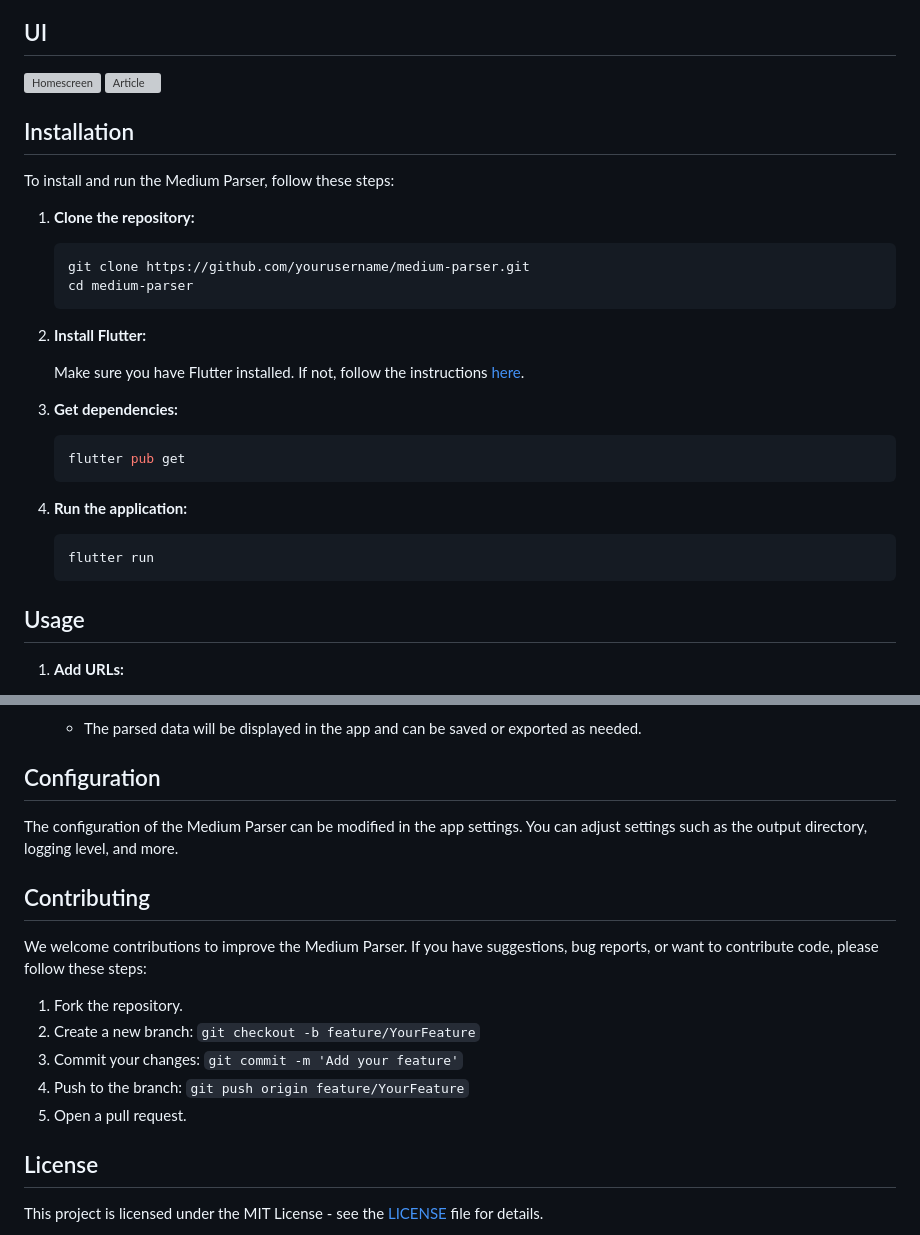
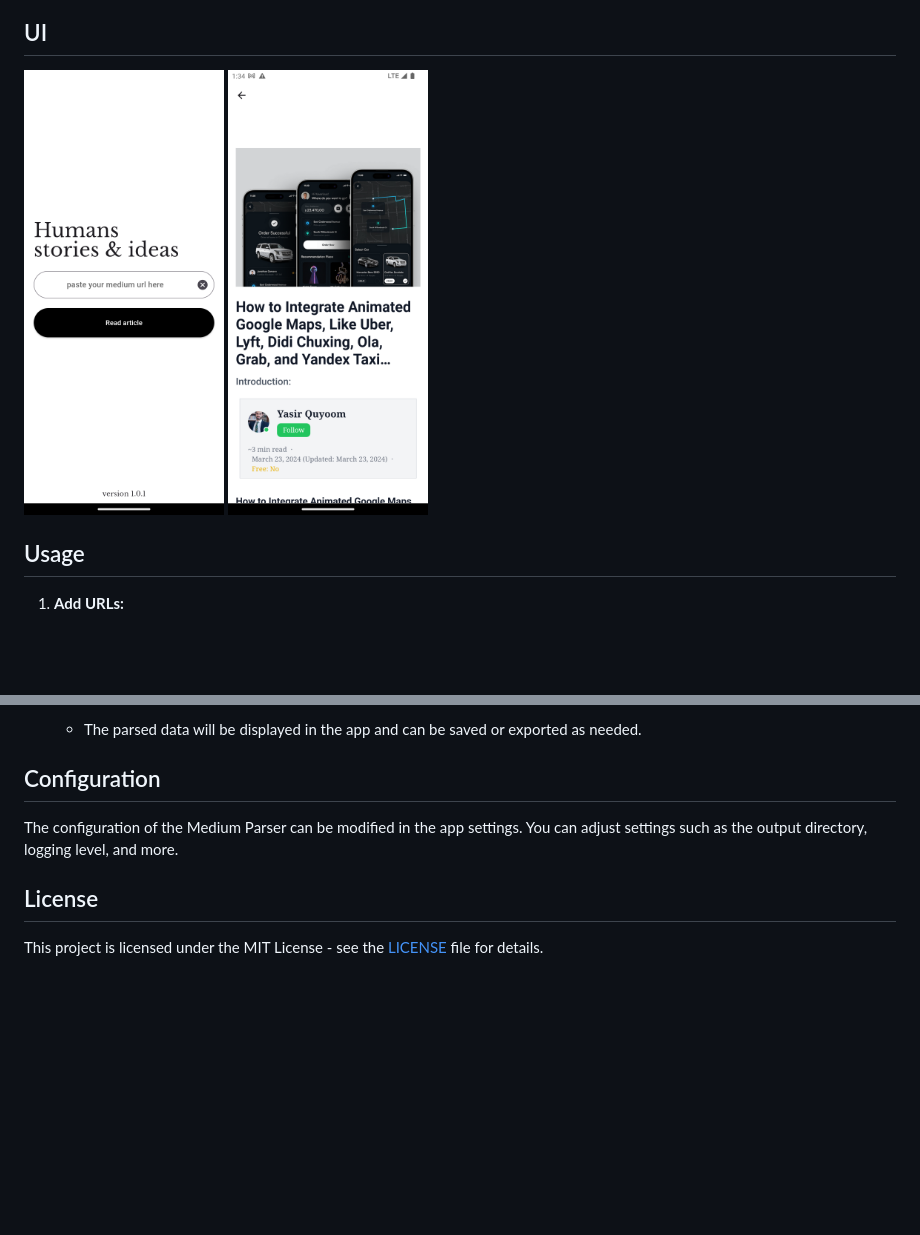
Before and after one commit to RMX1925/medium-parser-website, a Markdown page: README.md, 2 parts joined by grey strips. GitHub-like rendering; pictures changed too: assets/article.png (added), assets/homescreen.png (added); blank space fills up the shorter version; grey boxes are pictures that could not be loaded.

Commit message:
updated readme and added release apks

````diff
--- a/README.md
+++ b/README.md
@@ -12,36 +12,9 @@ The Medium Parser is a Flutter application designed to parse articles from Mediu
 ## UI
 
 <div style="display: flex; justify-content: space-around;">
-    <img src="./images/homescreen.png" alt="Homescreen" width="200"/>
-    <img src="./images/article.png" alt="Article" width="200"/>
+    <img src="./assets/homescreen.png" alt="Homescreen" width="200"/>
+    <img src="./assets/article.png" alt="Article" width="200"/>
 </div>
-
-## Installation
-
-To install and run the Medium Parser, follow these steps:
-
-1. **Clone the repository:**
-
-   ```bash
-   git clone https://github.com/yourusername/medium-parser.git
-   cd medium-parser
-   ```
-
-2. **Install Flutter:**
-
-   Make sure you have Flutter installed. If not, follow the instructions [here](https://flutter.dev/docs/get-started/install).
-
-3. **Get dependencies:**
-
-   ```bash
-   flutter pub get
-   ```
-
-4. **Run the application:**
-
-   ```bash
-   flutter run
-   ```
 
 ## Usage
 
@@ -60,16 +33,6 @@ To install and run the Medium Parser, follow these steps:
 
 The configuration of the Medium Parser can be modified in the app settings. You can adjust settings such as the output directory, logging level, and more.
 
-## Contributing
-
-We welcome contributions to improve the Medium Parser. If you have suggestions, bug reports, or want to contribute code, please follow these steps:
-
-1. Fork the repository.
-2. Create a new branch: `git checkout -b feature/YourFeature`
-3. Commit your changes: `git commit -m 'Add your feature'`
-4. Push to the branch: `git push origin feature/YourFeature`
-5. Open a pull request.
-
 ## License
 
 This project is licensed under the MIT License - see the [LICENSE](LICENSE) file for details.
````
Also changed, not shown: 3 other files.
